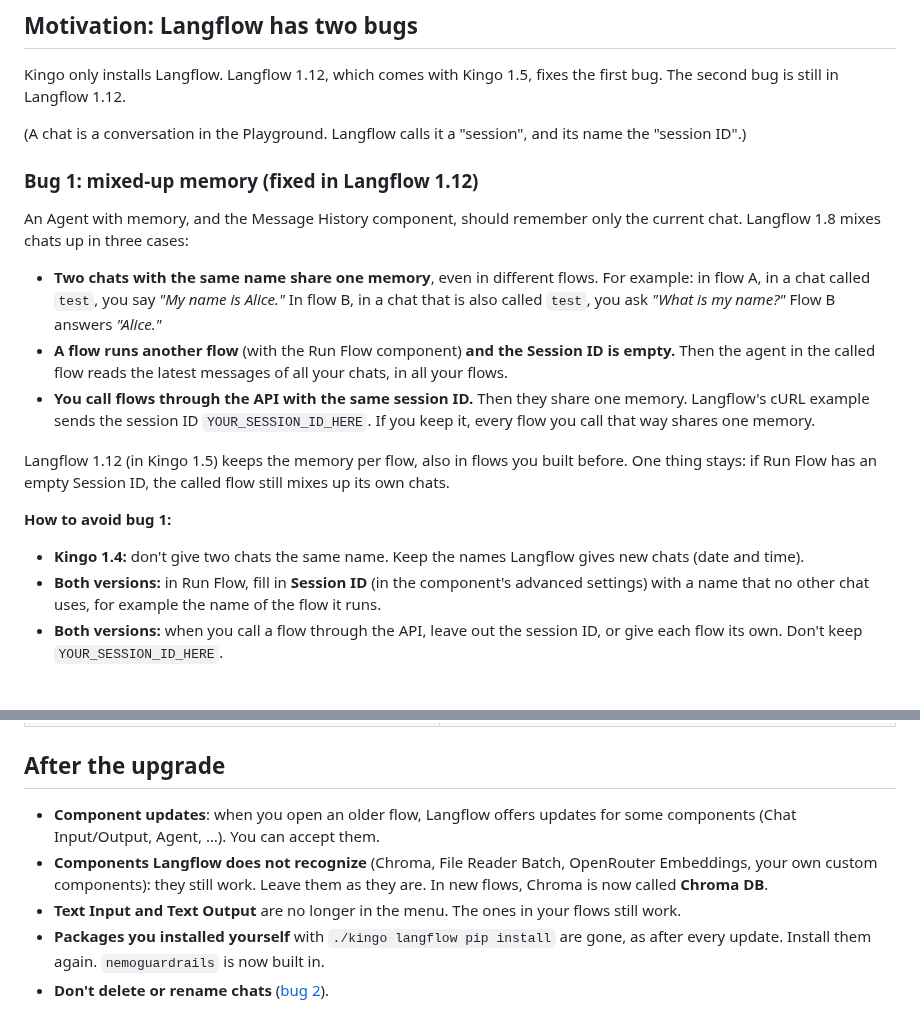
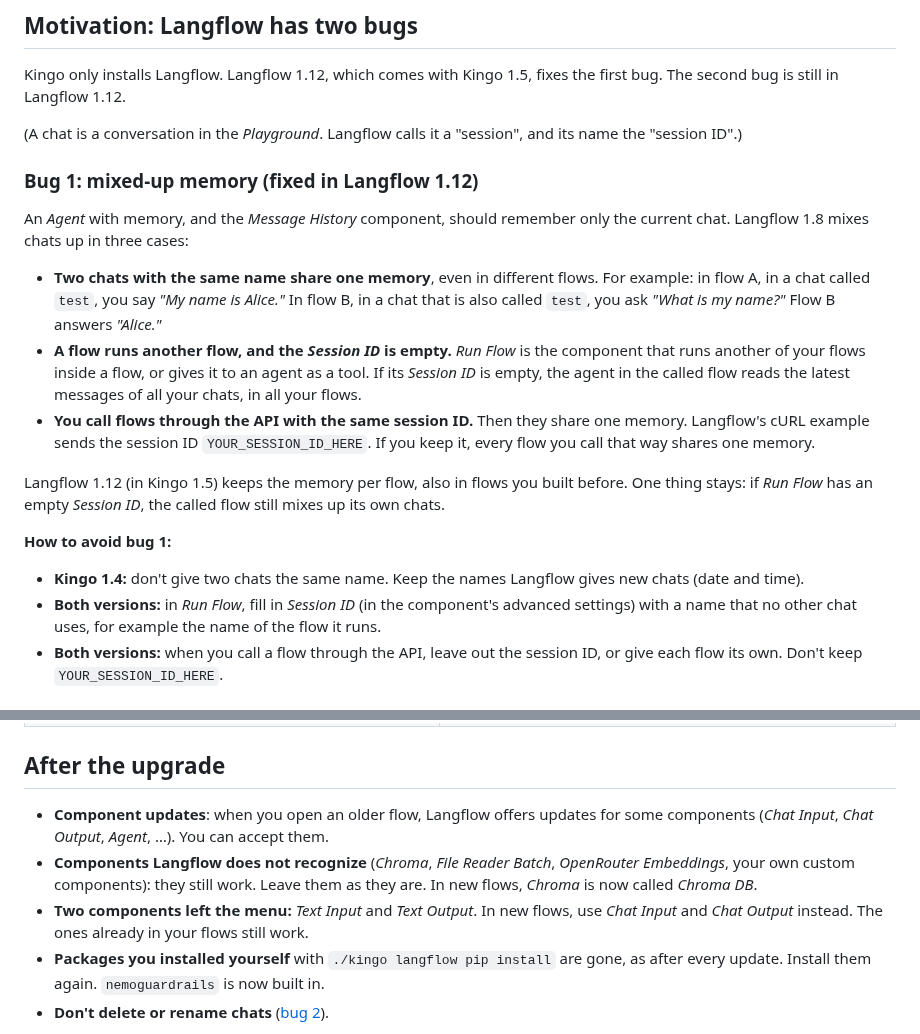
Before and after one commit to frankhuettner/kingo-pod, a Markdown page: docs/UPGRADE.md, 2 parts joined by grey strips. GitHub-like rendering.

Commit message:
docs/UPGRADE.md: what Run Flow is; Chat Input/Output replace Text Input/Output; component and UI names in italics throughout
Co-Authored-By: Claude Opus 5.5 <noreply@anthropic.com>

```diff
--- a/docs/UPGRADE.md
+++ b/docs/UPGRADE.md
@@ -30,35 +30,36 @@ cd ~/kingo-pod && ./kingo version
 Kingo only installs Langflow. Langflow 1.12, which comes with Kingo 1.5,
 fixes the first bug. The second bug is still in Langflow 1.12.
 
-(A chat is a conversation in the Playground. Langflow calls it a "session",
+(A chat is a conversation in the *Playground*. Langflow calls it a "session",
 and its name the "session ID".)
 
 ### Bug 1: mixed-up memory (fixed in Langflow 1.12)
 
-An Agent with memory, and the Message History component, should remember
+An *Agent* with memory, and the *Message History* component, should remember
 only the current chat. Langflow 1.8 mixes chats up in three cases:
 
 - **Two chats with the same name share one memory**, even in different flows.
   For example: in flow A, in a chat called `test`, you say *"My name is
   Alice."* In flow B, in a chat that is also called `test`, you ask *"What is
   my name?"* Flow B answers *"Alice."*
-- **A flow runs another flow** (with the Run Flow component) **and the Session
-  ID is empty.** Then the agent in the called flow reads the latest messages
-  of all your chats, in all your flows.
+- **A flow runs another flow, and the *Session ID* is empty.** *Run Flow* is
+  the component that runs another of your flows inside a flow, or gives it to
+  an agent as a tool. If its *Session ID* is empty, the agent in the called
+  flow reads the latest messages of all your chats, in all your flows.
 - **You call flows through the API with the same session ID.** Then they
   share one memory. Langflow's cURL example sends the session ID
   `YOUR_SESSION_ID_HERE`. If you keep it, every flow you call that way shares
   one memory.
 
 Langflow 1.12 (in Kingo 1.5) keeps the memory per flow, also in flows you
-built before. One thing stays: if Run Flow has an empty Session ID, the called
-flow still mixes up its own chats.
+built before. One thing stays: if *Run Flow* has an empty *Session ID*, the
+called flow still mixes up its own chats.
 
 **How to avoid bug 1:**
 
 - **Kingo 1.4:** don't give two chats the same name. Keep the names Langflow
   gives new chats (date and time).
-- **Both versions:** in Run Flow, fill in **Session ID** (in the component's
+- **Both versions:** in *Run Flow*, fill in *Session ID* (in the component's
   advanced settings) with a name that no other chat uses, for example the
   name of the flow it runs.
 - **Both versions:** when you call a flow through the API, leave out the
@@ -145,11 +146,13 @@ reinstall), you get Kingo 1.4 again: run the line once more.
 ## After the upgrade
 
 - **Component updates**: when you open an older flow, Langflow offers updates
-  for some components (Chat Input/Output, Agent, …). You can accept them.
-- **Components Langflow does not recognize** (Chroma, File Reader Batch,
-  OpenRouter Embeddings, your own custom components): they still work. Leave
-  them as they are. In new flows, Chroma is now called **Chroma DB**.
-- **Text Input and Text Output** are no longer in the menu. The ones in your
+  for some components (*Chat Input*, *Chat Output*, *Agent*, …). You can
+  accept them.
+- **Components Langflow does not recognize** (*Chroma*, *File Reader Batch*,
+  *OpenRouter Embeddings*, your own custom components): they still work. Leave
+  them as they are. In new flows, *Chroma* is now called *Chroma DB*.
+- **Two components left the menu:** *Text Input* and *Text Output*. In new
+  flows, use *Chat Input* and *Chat Output* instead. The ones already in your
   flows still work.
 - **Packages you installed yourself** with `./kingo langflow pip install` are
   gone, as after every update. Install them again. `nemoguardrails` is now
```
Also changed, not shown: other parts of docs/UPGRADE.md (+2 -2 lines).
